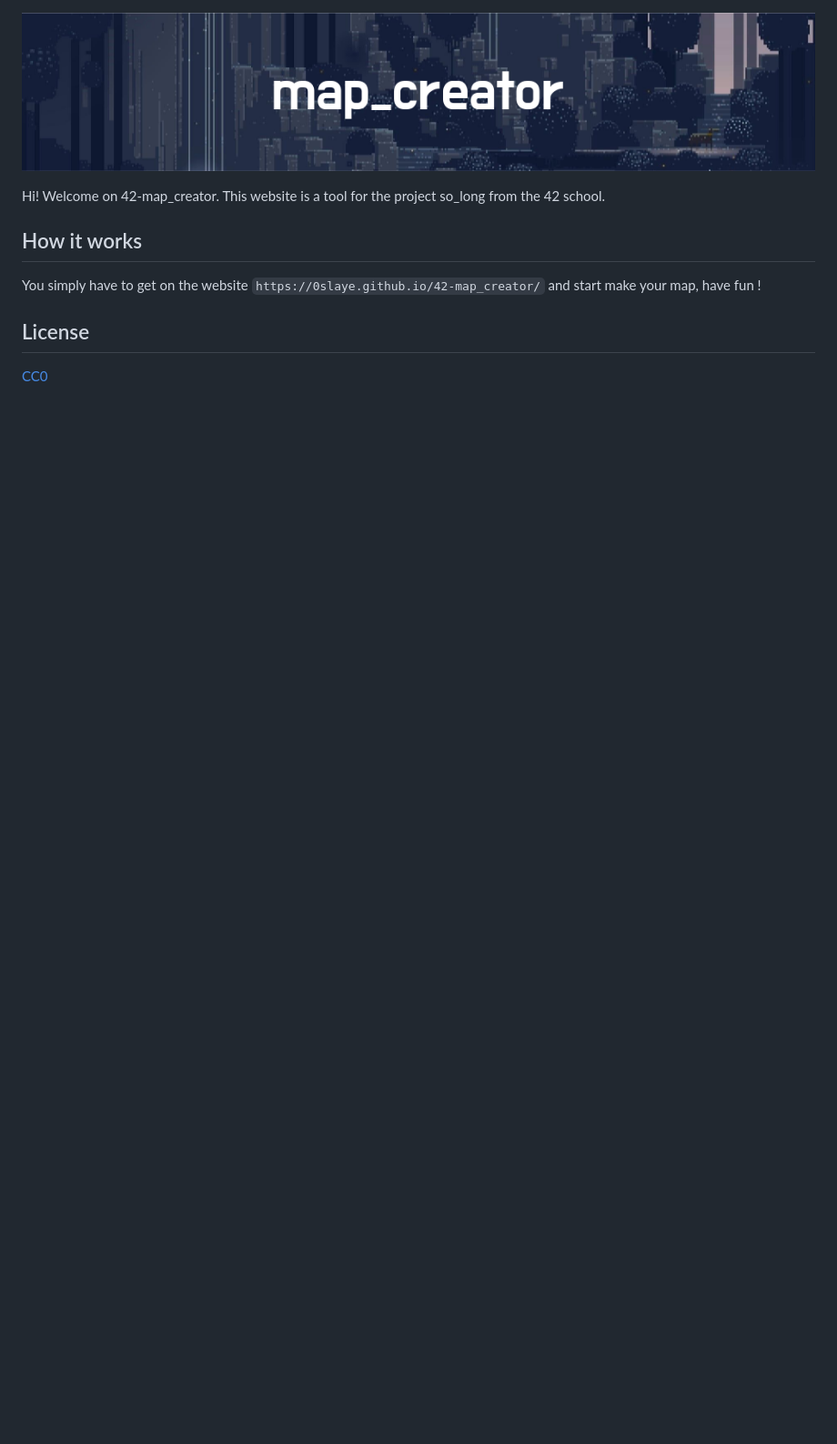
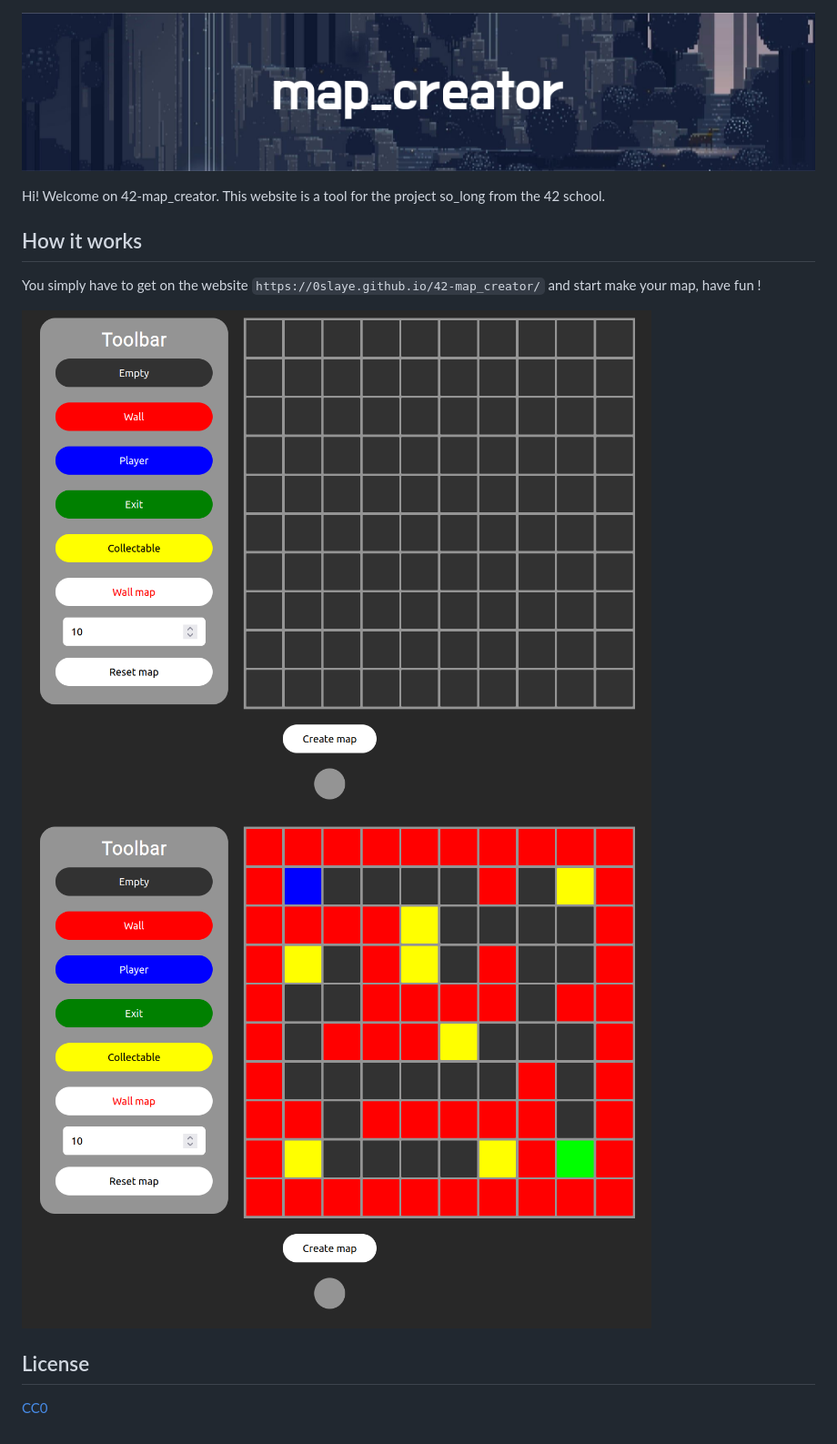
Before and after one commit to 0Slaye/42-map_creator, a Markdown page: README.md, the part around the change. Shown: that part at 91% size. GitHub-like rendering; pictures changed too: assets/screenshot1.png (added), assets/screenshot2.png (added); blank space fills up the shorter version.

Commit message:
Add: screenshots for readme

```diff
--- a/README.md
+++ b/README.md
@@ -6,6 +6,9 @@ Hi! Welcome on 42-map_creator. This website is a tool for the project so_long fr
 
 You simply have to get on the website `https://0slaye.github.io/42-map_creator/` and start make your map, have fun !
 
+![Screenshot](assets/screenshot1.png)
+![Screenshot](assets/screenshot2.png)
+
 ## License
 
 [CC0](https://choosealicense.com/licenses/cc0/)
```
